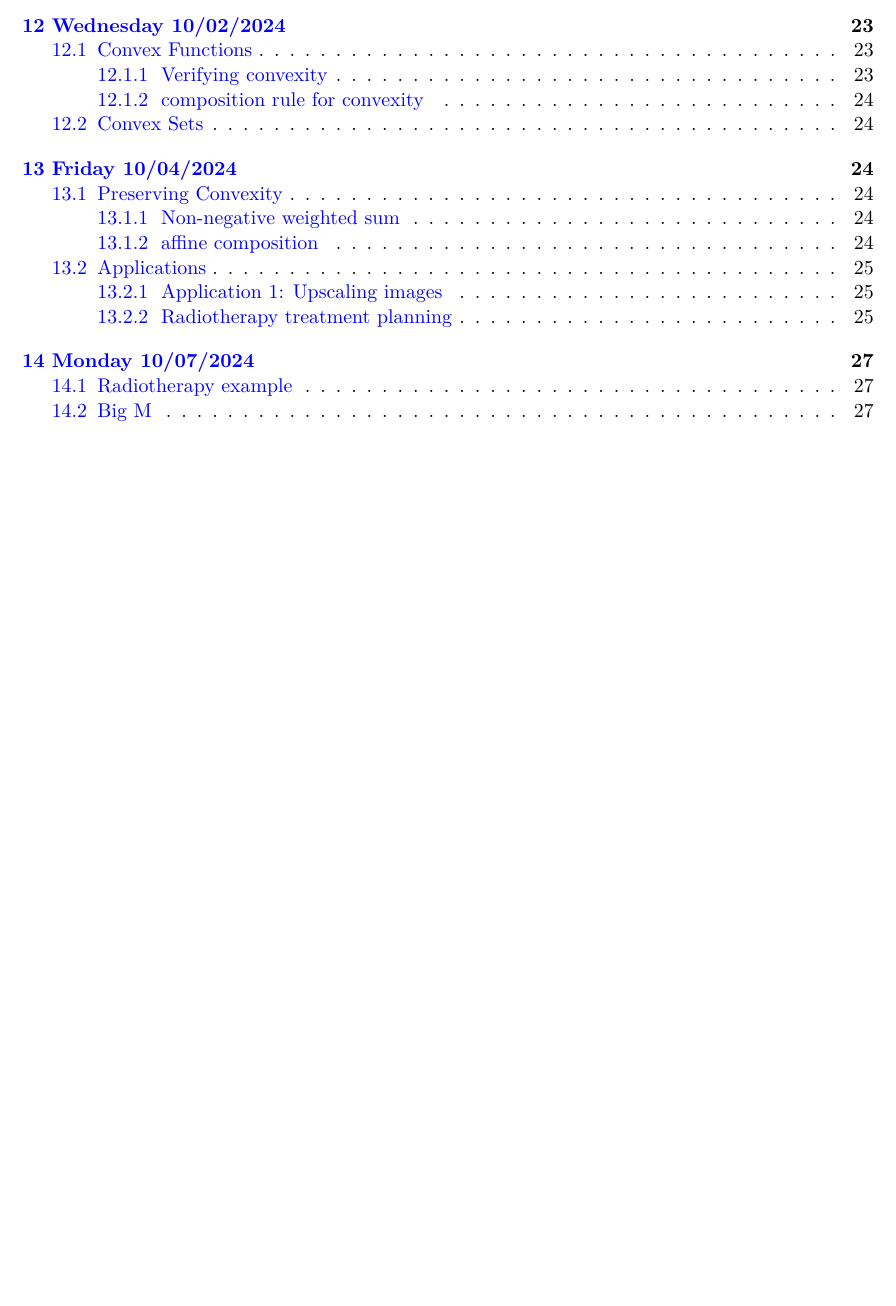
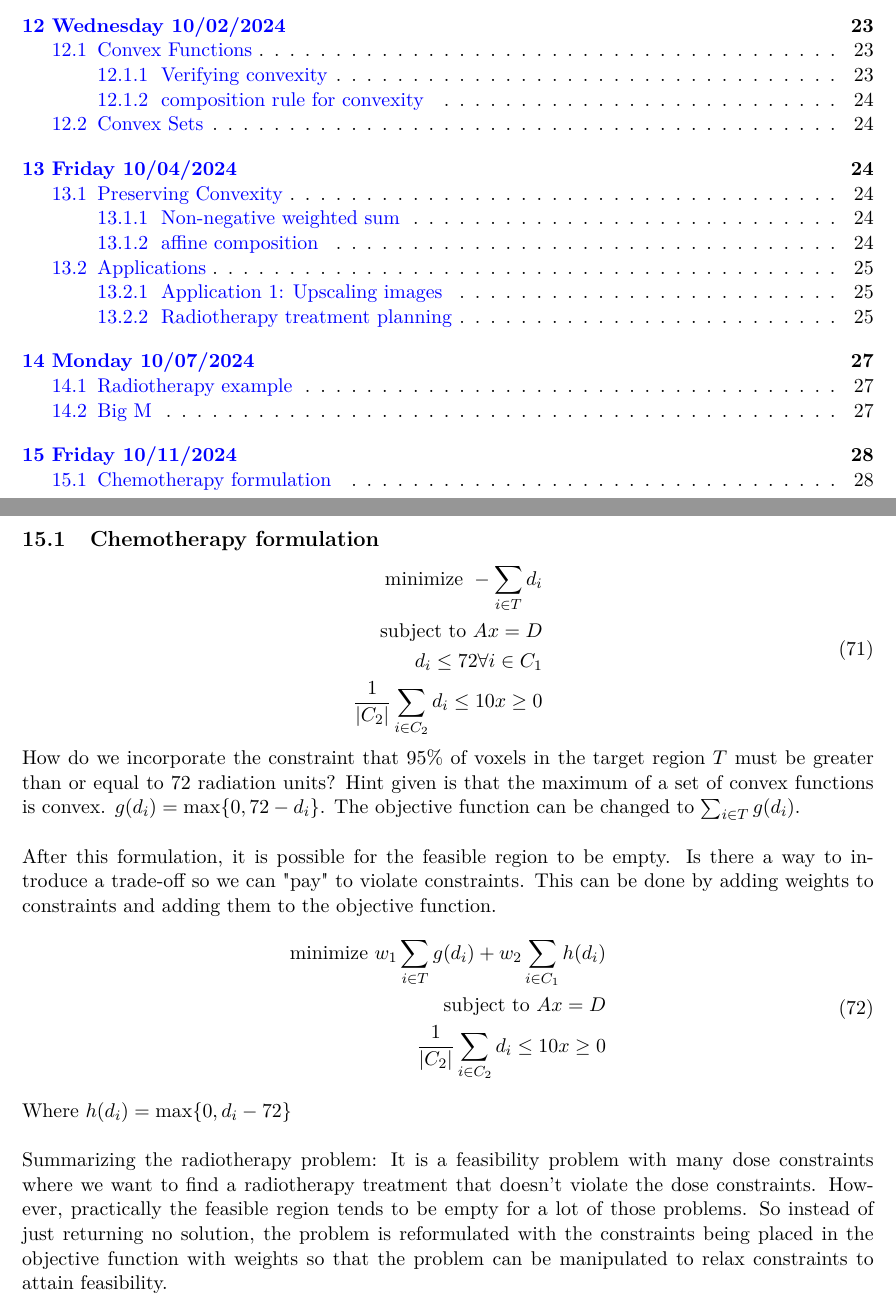
Before and after one commit to Hansespinosa2/Fall2024OR3, a LaTeX document (notes/main.tex, which reads notes/classes/week8.tex): part of page 2 of 27 before the commit and two parts of pages 2 and 28 of 28 after it, the two joined at a grey line, cut so that both start at the same text, the shorter picture padded with empty space. Compiled offline with pdfLaTeX.

Commit message:
Friday Class finish

```diff
--- a/notes/classes/week8.tex
+++ b/notes/classes/week8.tex
@@ -37,3 +37,27 @@ Now modelling clinical constraints. We can define $C_2$ as the region of $D$ per
 
 \subsection{Big M}
 Can model a binary variable $z_i$ that is the indicator function of $d_i \geq 72$
+
+\section{Friday 10/11/2024}
+\subsection{Chemotherapy formulation}
+\begin{equation}
+  \begin{aligned}
+    \text{minimize } -\sum_{i \in T} d_i \\
+    \text{subject to } Ax = D \\
+    d_i \leq 72 \forall i \in C_1 \\
+    \frac{1}{|C_2|} \sum_{i \in C_2} d_i \leq 10
+    x \geq 0
+  \end{aligned}
+\end{equation}
+How do we incorporate the constraint that 95\% of voxels in the target region $T$ must be greater than or equal to 72 radiation units? Hint given is that the maximum of a set of convex functions is convex. $g(d_i) = \max \{ 0 , 72-d_i \}$. The objective function can be changed to $\sum_{i \in T} g(d_i)$. \\ \\
+After this formulation, it is possible for the feasible region to be empty. Is there a way to introduce a trade-off so we can "pay" to violate constraints. This can be done by adding weights to constraints and adding them to the objective function.
+\begin{equation}
+  \begin{aligned}
+    \text{minimize } w_1 \sum_{i \in T} g(d_i) + w_2 \sum_{i \in C_1} h(d_i) \\
+    \text{subject to } Ax = D \\
+    \frac{1}{|C_2|} \sum_{i \in C_2} d_i \leq 10
+    x \geq 0
+  \end{aligned}
+\end{equation}
+Where $h(d_i) = \max \{ 0 , d_i - 72 \}$ \\ \\
+Summarizing the radiotherapy problem: It is a feasibility problem with many dose constraints where we want to find a radiotherapy treatment that doesn't violate the dose constraints. However, practically the feasible region tends to be empty for a lot of those problems. So instead of just returning no solution, the problem is reformulated with the constraints being placed in the objective function with weights so that the problem can be manipulated to relax constraints to attain feasibility.
```
Also changed, not shown: notes/main.pdf, 7 other files.
